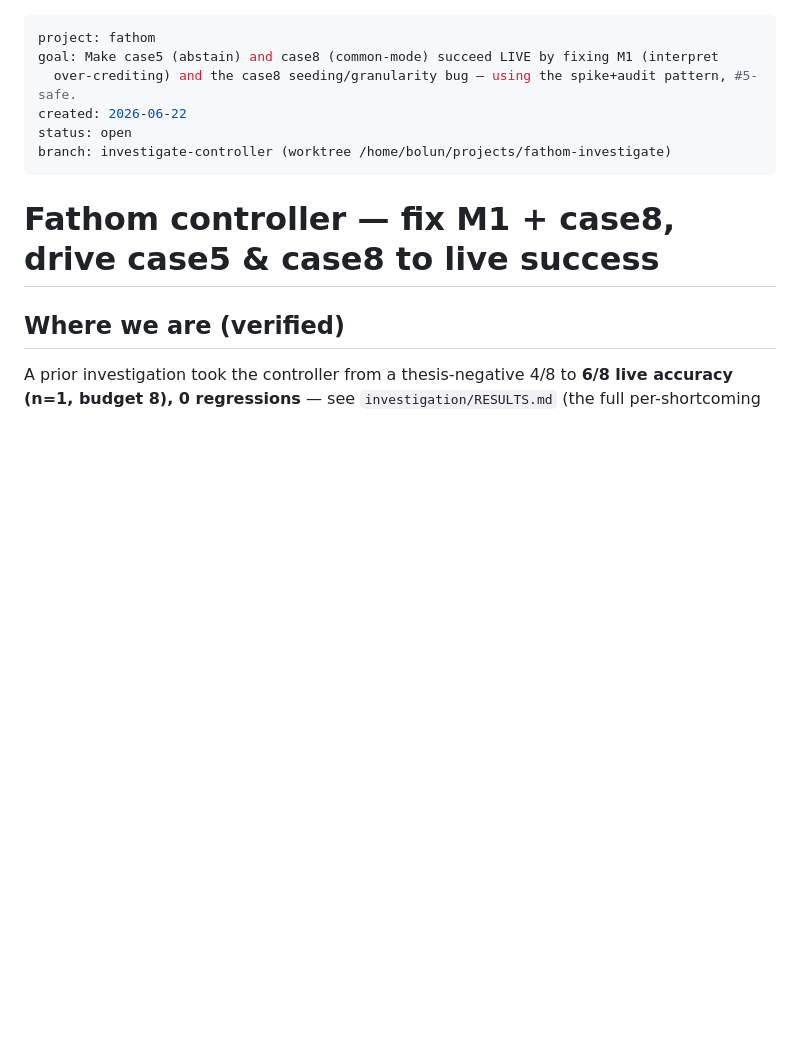
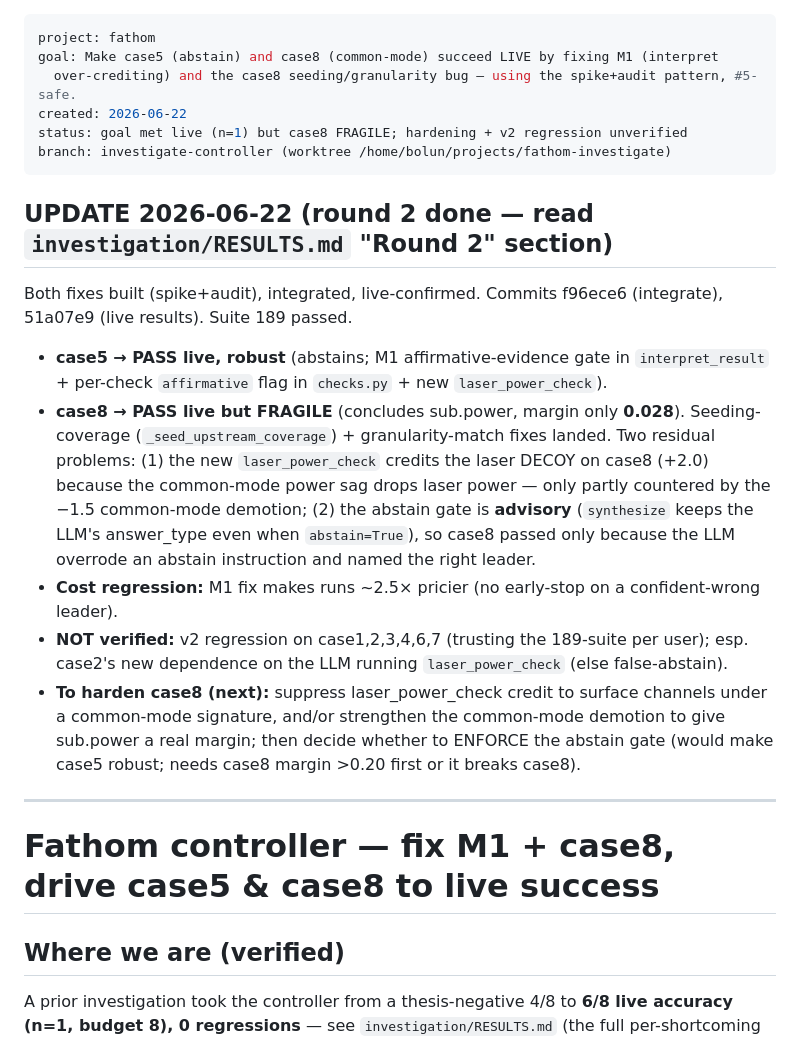
Before and after one commit to bobrobaker/fathom, a Markdown page: handoffs/2026-06-22-controller-m1-and-case8-fix.md, the part around the change. GitHub-like rendering; blank space fills up the shorter version.

Commit message:
Update handoff with round-2 outcome

```diff
--- a/handoffs/2026-06-22-controller-m1-and-case8-fix.md
+++ b/handoffs/2026-06-22-controller-m1-and-case8-fix.md
@@ -3,8 +3,28 @@ project: fathom
 goal: Make case5 (abstain) and case8 (common-mode) succeed LIVE by fixing M1 (interpret
   over-crediting) and the case8 seeding/granularity bug — using the spike+audit pattern, #5-safe.
 created: 2026-06-22
-status: open
+status: goal met live (n=1) but case8 FRAGILE; hardening + v2 regression unverified
 branch: investigate-controller (worktree /home/bolun/projects/fathom-investigate)
+---
+
+## UPDATE 2026-06-22 (round 2 done — read `investigation/RESULTS.md` "Round 2" section)
+Both fixes built (spike+audit), integrated, live-confirmed. Commits f96ece6 (integrate),
+51a07e9 (live results). Suite 189 passed.
+- **case5 → PASS live, robust** (abstains; M1 affirmative-evidence gate in `interpret_result` +
+  per-check `affirmative` flag in `checks.py` + new `laser_power_check`).
+- **case8 → PASS live but FRAGILE** (concludes sub.power, margin only **0.028**). Seeding-coverage
+  (`_seed_upstream_coverage`) + granularity-match fixes landed. Two residual problems: (1) the new
+  `laser_power_check` credits the laser DECOY on case8 (+2.0) because the common-mode power sag drops
+  laser power — only partly countered by the −1.5 common-mode demotion; (2) the abstain gate is
+  **advisory** (`synthesize` keeps the LLM's answer_type even when `abstain=True`), so case8 passed
+  only because the LLM overrode an abstain instruction and named the right leader.
+- **Cost regression:** M1 fix makes runs ~2.5× pricier (no early-stop on a confident-wrong leader).
+- **NOT verified:** v2 regression on case1,2,3,4,6,7 (trusting the 189-suite per user); esp. case2's
+  new dependence on the LLM running `laser_power_check` (else false-abstain).
+- **To harden case8 (next):** suppress laser_power_check credit to surface channels under a
+  common-mode signature, and/or strengthen the common-mode demotion to give sub.power a real margin;
+  then decide whether to ENFORCE the abstain gate (would make case5 robust; needs case8 margin >0.20
+  first or it breaks case8).
 ---
 
 # Fathom controller — fix M1 + case8, drive case5 & case8 to live success
```
